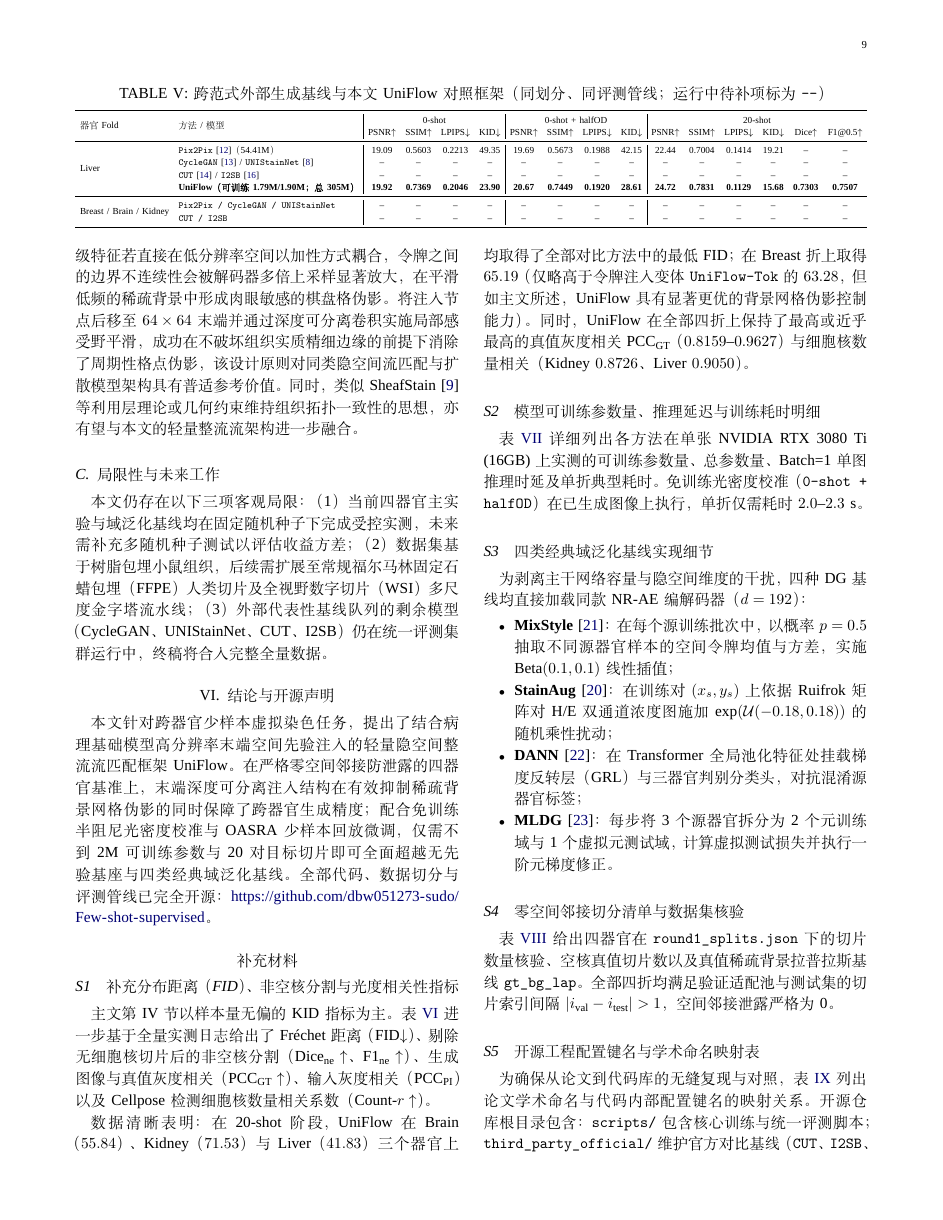
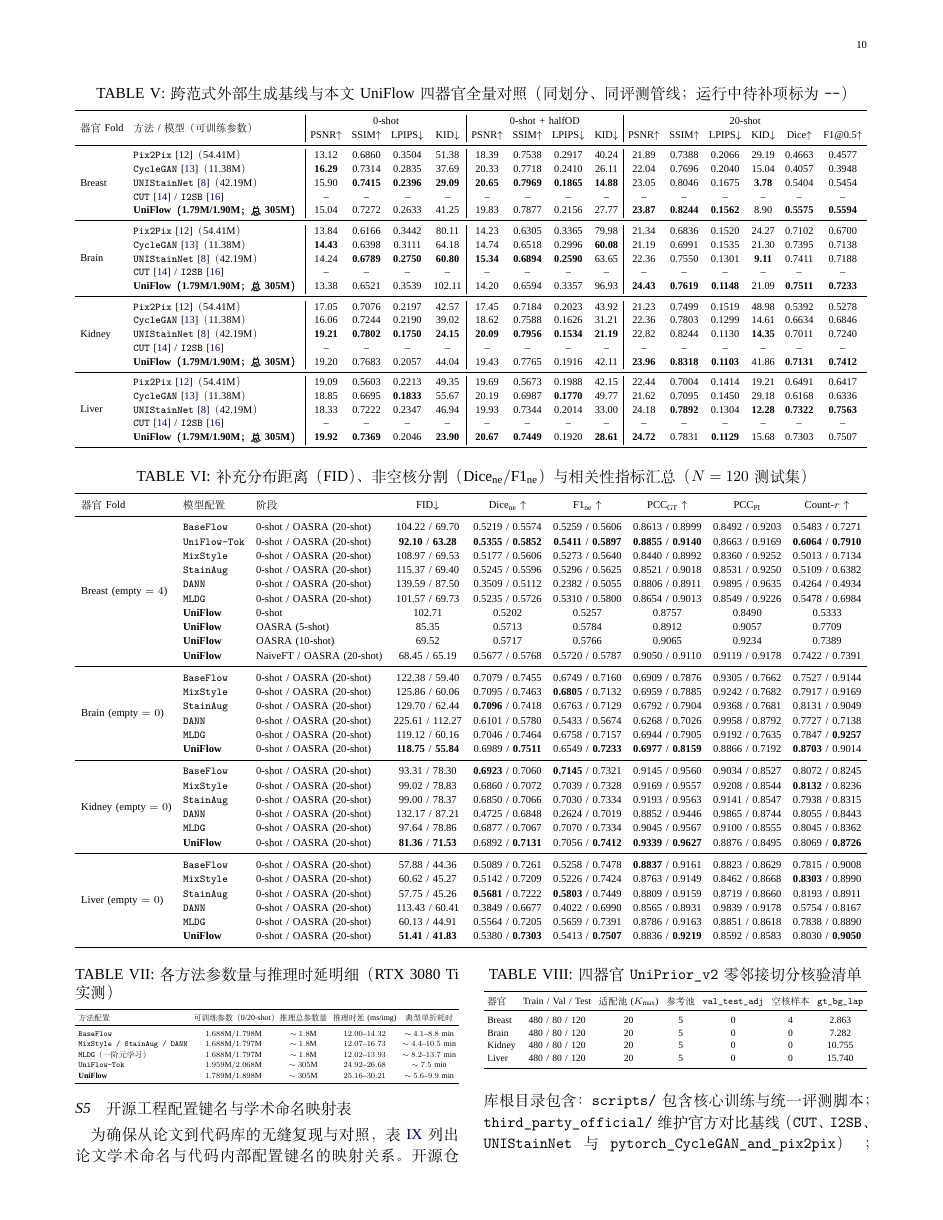
Before and after one commit to dbw051273-sudo/Few-shot-supervised, a LaTeX paper (paper/UniFlow_论文初稿.tex): page 9 of 11 before the commit and page 10 of 11 after it. Compiled offline with XeLaTeX; a missing font is replaced by an installed copy or a similar font.

Commit message:
docs(paper): populate Table 4 with full 4-organ Queue-2 baselines (Pix2Pix, CycleGAN, UNIStainNet) including Cellpose Dice/F1

```diff
--- a/paper/UniFlow_论文初稿.tex
+++ b/paper/UniFlow_论文初稿.tex
@@ -410,23 +415,41 @@ s_c &= \Big(\frac{\bar{c}_{\text{ref}}^{(c)}}{\bar{c}_{\text{gen}}^{(c)} + \vare
 
 \begin{table*}[!t]
 \centering
-\caption{跨范式外部生成基线与本文 \methodname{} 对照框架（同划分、同评测管线；运行中待补项标为 \texttt{--}）}\label{tab:external}
-\footnotesize\setlength{\tabcolsep}{4.0pt}
+\caption{跨范式外部生成基线与本文 \methodname{} 四器官全量对照（同划分、同评测管线；运行中待补项标为 \texttt{--}）}\label{tab:external}
+\footnotesize\setlength{\tabcolsep}{3.8pt}
 \resizebox{\textwidth}{!}{%
 \begin{tabular}{ll|cccc|cccc|cccccc}
 \toprule
-\multirow{2}{*}{器官 Fold} & \multirow{2}{*}{方法 / 模型} & \multicolumn{4}{c|}{0-shot} & \multicolumn{4}{c|}{0-shot + halfOD} & \multicolumn{6}{c}{20-shot} \\
+\multirow{2}{*}{器官 Fold} & \multirow{2}{*}{方法 / 模型（可训练参数）} & \multicolumn{4}{c|}{0-shot} & \multicolumn{4}{c|}{0-shot + halfOD} & \multicolumn{6}{c}{20-shot} \\
 & & PSNR$\uparrow$ & SSIM$\uparrow$ & LPIPS$\downarrow$ & KID$\downarrow$ & PSNR$\uparrow$ & SSIM$\uparrow$ & LPIPS$\downarrow$ & KID$\downarrow$ & PSNR$\uparrow$ & SSIM$\uparrow$ & LPIPS$\downarrow$ & KID$\downarrow$ & Dice$\uparrow$ & F1@0.5$\uparrow$ \\
 \midrule
-\multirow{4}{*}{Liver}
-& \texttt{Pix2Pix}~\cite{ref_pix2pix}（54.41M） & 19.09 & 0.5603 & 0.2213 & 49.35 & 19.69 & 0.5673 & 0.1988 & 42.15 & 22.44 & 0.7004 & 0.1414 & 19.21 & -- & -- \\
-& \texttt{CycleGAN}~\cite{ref_cyclegan} / \texttt{UNIStainNet}~\cite{ref_unistainnet} & -- & -- & -- & -- & -- & -- & -- & -- & -- & -- & -- & -- & -- & -- \\
+\multirow{5}{*}{Breast}
+& \texttt{Pix2Pix}~\cite{ref_pix2pix}（54.41M） & 13.12 & 0.6860 & 0.3504 & 51.38 & 18.39 & 0.7538 & 0.2917 & 40.24 & 21.89 & 0.7388 & 0.2066 & 29.19 & 0.4663 & 0.4577 \\
+& \texttt{CycleGAN}~\cite{ref_cyclegan}（11.38M） & \textbf{16.29} & 0.7314 & 0.2835 & 37.69 & 20.33 & 0.7718 & 0.2410 & 26.11 & 22.04 & 0.7696 & 0.2040 & 15.04 & 0.4057 & 0.3948 \\
+& \texttt{UNIStainNet}~\cite{ref_unistainnet}（42.19M） & 15.90 & \textbf{0.7415} & \textbf{0.2396} & \textbf{29.09} & \textbf{20.65} & \textbf{0.7969} & \textbf{0.1865} & \textbf{14.88} & 23.05 & 0.8046 & 0.1675 & \textbf{3.78} & 0.5404 & 0.5454 \\
 & \texttt{CUT}~\cite{ref_cut} / \texttt{I2SB}~\cite{ref_i2sb} & -- & -- & -- & -- & -- & -- & -- & -- & -- & -- & -- & -- & -- & -- \\
-& \textbf{\methodname{}（可训练 1.79M/1.90M；总 305M）} & \textbf{19.92} & \textbf{0.7369} & \textbf{0.2046} & \textbf{23.90} & \textbf{20.67} & \textbf{0.7449} & \textbf{0.1920} & \textbf{28.61} & \textbf{24.72} & \textbf{0.7831} & \textbf{0.1129} & \textbf{15.68} & \textbf{0.7303} & \textbf{0.7507} \\
+& \textbf{\methodname{}（1.79M/1.90M；总 305M）} & 15.04 & 0.7272 & 0.2633 & 41.25 & 19.83 & 0.7877 & 0.2156 & 27.77 & \textbf{23.87} & \textbf{0.8244} & \textbf{0.1562} & 8.90 & \textbf{0.5575} & \textbf{0.5594} \\
 \midrule
-\multirow{2}{*}{Breast / Brain / Kidney}
-& \texttt{Pix2Pix / CycleGAN / UNIStainNet} & -- & -- & -- & -- & -- & -- & -- & -- & -- & -- & -- & -- & -- & -- \\
-& \texttt{CUT / I2SB} & -- & -- & -- & -- & -- & -- & -- & -- & -- & -- & -- & -- & -- & -- \\
+\multirow{5}{*}{Brain}
+& \texttt{Pix2Pix}~\cite{ref_pix2pix}（54.41M） & 13.84 & 0.6166 & 0.3442 & 80.11 & 14.23 & 0.6305 & 0.3365 & 79.98 & 21.34 & 0.6836 & 0.1520 & 24.27 & 0.7102 & 0.6700 \\
+& \texttt{CycleGAN}~\cite{ref_cyclegan}（11.38M） & \textbf{14.43} & 0.6398 & 0.3111 & 64.18 & 14.74 & 0.6518 & 0.2996 & \textbf{60.08} & 21.19 & 0.6991 & 0.1535 & 21.30 & 0.7395 & 0.7138 \\
+& \texttt{UNIStainNet}~\cite{ref_unistainnet}（42.19M） & 14.24 & \textbf{0.6789} & \textbf{0.2750} & \textbf{60.80} & \textbf{15.34} & \textbf{0.6894} & \textbf{0.2590} & 63.65 & 22.36 & 0.7550 & 0.1301 & \textbf{9.11} & 0.7411 & 0.7188 \\
+& \texttt{CUT}~\cite{ref_cut} / \texttt{I2SB}~\cite{ref_i2sb} & -- & -- & -- & -- & -- & -- & -- & -- & -- & -- & -- & -- & -- & -- \\
+& \textbf{\methodname{}（1.79M/1.90M；总 305M）} & 13.38 & 0.6521 & 0.3539 & 102.11 & 14.20 & 0.6594 & 0.3357 & 96.93 & \textbf{24.43} & \textbf{0.7619} & \textbf{0.1148} & 21.09 & \textbf{0.7511} & \textbf{0.7233} \\
+\midrule
+\multirow{5}{*}{Kidney}
+& \texttt{Pix2Pix}~\cite{ref_pix2pix}（54.41M） & 17.05 & 0.7076 & 0.2197 & 42.57 & 17.45 & 0.7184 & 0.2023 & 43.92 & 21.23 & 0.7499 & 0.1519 & 48.98 & 0.5392 & 0.5278 \\
+& \texttt{CycleGAN}~\cite{ref_cyclegan}（11.38M） & 16.06 & 0.7244 & 0.2190 & 39.02 & 18.62 & 0.7588 & 0.1626 & 31.21 & 22.36 & 0.7803 & 0.1299 & 14.61 & 0.6634 & 0.6846 \\
+& \texttt{UNIStainNet}~\cite{ref_unistainnet}（42.19M） & \textbf{19.21} & \textbf{0.7802} & \textbf{0.1750} & \textbf{24.15} & \textbf{20.09} & \textbf{0.7956} & \textbf{0.1534} & \textbf{21.19} & 22.82 & 0.8244 & 0.1130 & \textbf{14.35} & 0.7011 & 0.7240 \\
+& \texttt{CUT}~\cite{ref_cut} / \texttt{I2SB}~\cite{ref_i2sb} & -- & -- & -- & -- & -- & -- & -- & -- & -- & -- & -- & -- & -- & -- \\
+& \textbf{\methodname{}（1.79M/1.90M；总 305M）} & 19.20 & 0.7683 & 0.2057 & 44.04 & 19.43 & 0.7765 & 0.1916 & 42.11 & \textbf{23.96} & \textbf{0.8318} & \textbf{0.1103} & 41.86 & \textbf{0.7131} & \textbf{0.7412} \\
+\midrule
+\multirow{5}{*}{Liver}
+& \texttt{Pix2Pix}~\cite{ref_pix2pix}（54.41M） & 19.09 & 0.5603 & 0.2213 & 49.35 & 19.69 & 0.5673 & 0.1988 & 42.15 & 22.44 & 0.7004 & 0.1414 & 19.21 & 0.6491 & 0.6417 \\
+& \texttt{CycleGAN}~\cite{ref_cyclegan}（11.38M） & 18.85 & 0.6695 & \textbf{0.1833} & 55.67 & 20.19 & 0.6987 & \textbf{0.1770} & 49.77 & 21.62 & 0.7095 & 0.1450 & 29.18 & 0.6168 & 0.6336 \\
+& \texttt{UNIStainNet}~\cite{ref_unistainnet}（42.19M） & 18.33 & 0.7222 & 0.2347 & 46.94 & 19.93 & 0.7344 & 0.2014 & 33.00 & 24.18 & \textbf{0.7892} & 0.1304 & \textbf{12.28} & \textbf{0.7322} & \textbf{0.7563} \\
+& \texttt{CUT}~\cite{ref_cut} / \texttt{I2SB}~\cite{ref_i2sb} & -- & -- & -- & -- & -- & -- & -- & -- & -- & -- & -- & -- & -- & -- \\
+& \textbf{\methodname{}（1.79M/1.90M；总 305M）} & \textbf{19.92} & \textbf{0.7369} & 0.2046 & \textbf{23.90} & \textbf{20.67} & \textbf{0.7449} & 0.1920 & \textbf{28.61} & \textbf{24.72} & 0.7831 & \textbf{0.1129} & 15.68 & 0.7303 & 0.7507 \\
 \bottomrule
 \end{tabular}}
 \end{table*}
@@ -439,7 +462,7 @@ s_c &= \Big(\frac{\bar{c}_{\text{ref}}^{(c)}}{\bar{c}_{\text{gen}}^{(c)} + \vare
 \texttt{UniFlow-Tok} 与 \methodname{} 的消融揭示了深度隐空间生成模型中一个关键规律：外部先验的**接入尺度与空间连续性**比单纯的特征交互深度更为关键。在包含无重叠亚像素卷积（PixelShuffle）的解码链路中，粗粒度令牌级特征若直接在低分辨率空间以加性方式耦合，令牌之间的边界不连续性会被解码器多倍上采样显著放大，在平滑低频的稀疏背景中形成肉眼敏感的棋盘格伪影。将注入节点后移至 $64\times 64$ 末端并通过深度可分离卷积实施局部感受野平滑，成功在不破坏组织实质精细边缘的前提下消除了周期性格点伪影，该设计原则对同类隐空间流匹配与扩散模型架构具有普适参考价值。同时，类似 SheafStain~\cite{ref_sheafstain} 等利用层理论或几何约束维持组织拓扑一致性的思想，亦有望与本文的轻量整流流架构进一步融合。
 
 \subsection{局限性与未来工作}
-本文仍存在以下三项客观局限：（1）当前四器官主实验与域泛化基线均在固定随机种子下完成受控实测，未来需补充多随机种子测试以评估收益方差；（2）数据集基于树脂包埋小鼠组织，后续需扩展至常规福尔马林固定石蜡包埋（FFPE）人类切片及全视野数字切片（WSI）多尺度金字塔流水线；（3）外部代表性基线队列的剩余模型（CycleGAN、UNIStainNet、CUT、I2SB）仍在统一评测集群运行中，终稿将合入完整全量数据。
+本文仍存在以下三项客观局限：（1）当前四器官主实验与域泛化基线均在固定随机种子下完成受控实测，未来需补充多随机种子测试以评估收益方差；（2）数据集基于树脂包埋小鼠组织，后续需扩展至常规福尔马林固定石蜡包埋（FFPE）人类切片及全视野数字切片（WSI）多尺度金字塔流水线；（3）外部代表性基线队列中的非配对对比平移模型（CUT）与薛定谔桥模型（I2SB）仍在统一评测集群运行中，终稿将合入其全量数据。
 
 \section{结论与开源声明}
 本文针对跨器官少样本虚拟染色任务，提出了结合病理基础模型高分辨率末端空间先验注入的轻量隐空间整流流匹配框架 \methodname{}。在严格零空间邻接防泄露的四器官基准上，末端深度可分离注入结构在有效抑制稀疏背景网格伪影的同时保障了跨器官生成精度；配合免训练半阻尼光密度校准与 OASRA 少样本回放微调，仅需不到 2M 可训练参数与 20 对目标切片即可全面超越无先验基座与四类经典域泛化基线。全部代码、数据切分与评测管线已完全开源：\url{https://github.com/dbw051273-sudo/Few-shot-supervised}。
```
Also changed, not shown: paper/UniFlow_论文初稿.pdf, paper/UniFlow_论文初稿.tex (11 more changed lines).
